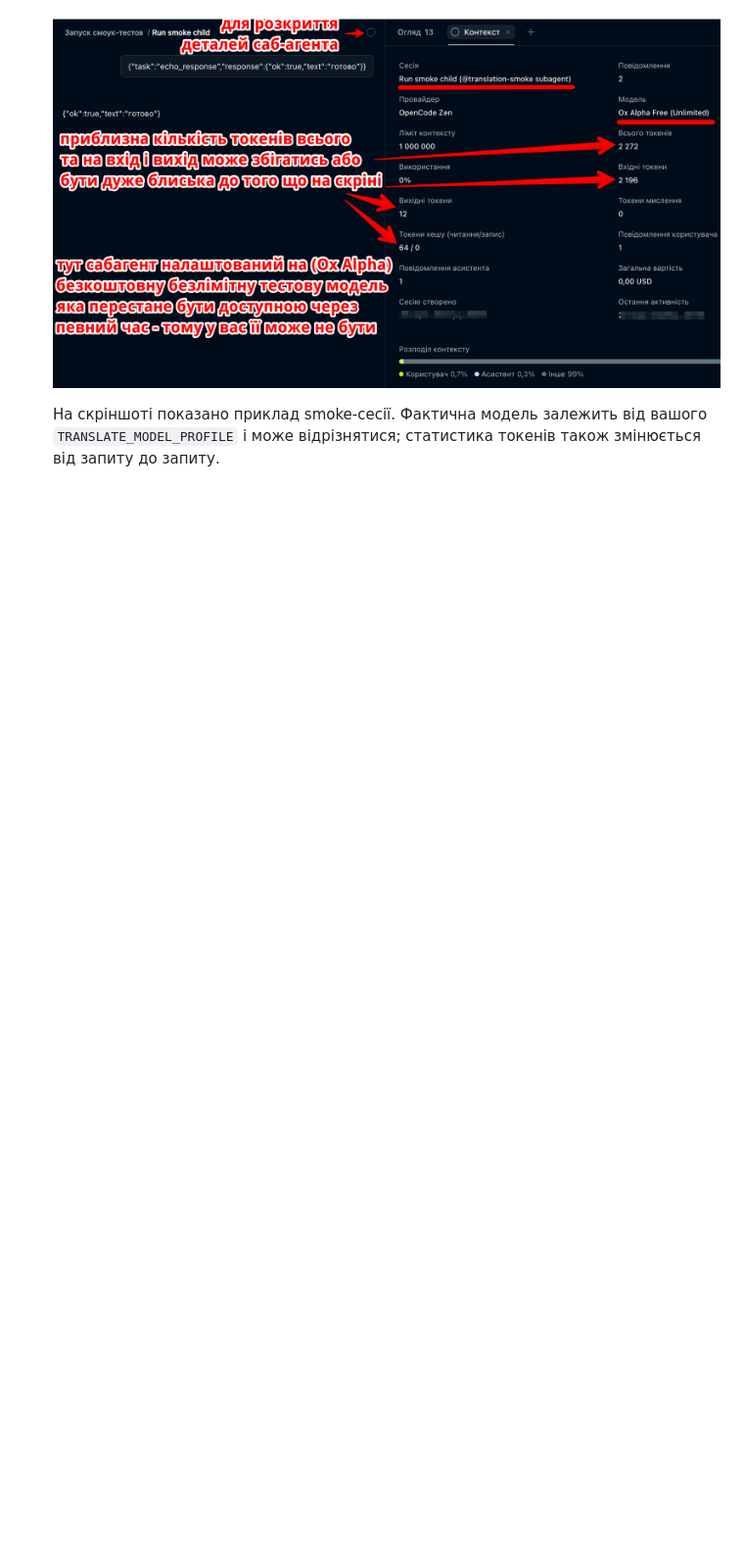
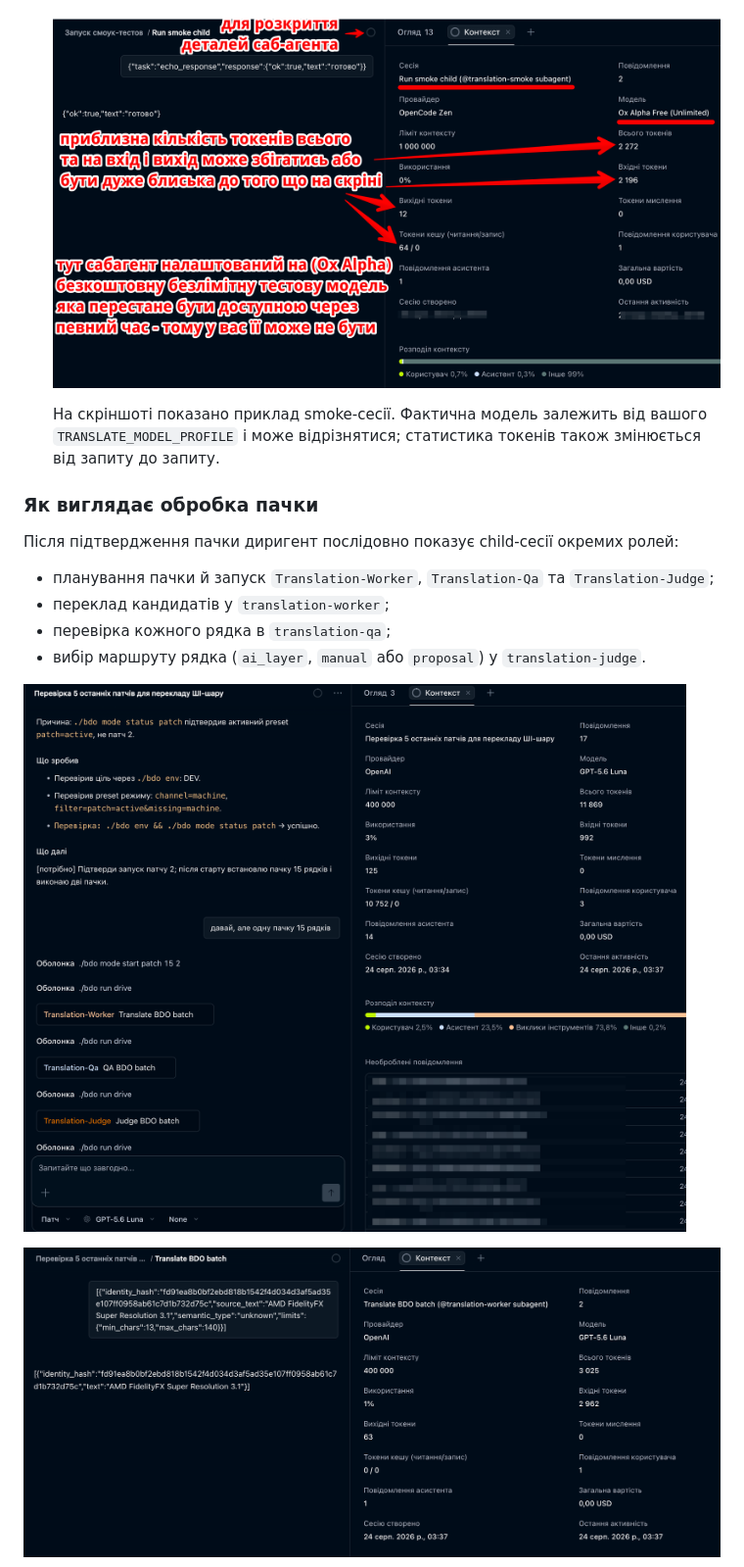
Before and after one commit to merelyigor/bdo-ua-ai-localization, a Markdown page: README.md, the part around one of its changes. Shown at 98% size. Rendered like a GitHub page; pictures changed too: docs/assets/screenshots/03-patch-planning-and-agents.png (added), docs/assets/screenshots/04-translation-worker.png (added); blank space fills up the shorter version.

Commit message:
Версія: 1.5.8 Додано розділ «Як виглядає обробка пачки» до README з описом етапів та скріншотами процесу.
Файли:
README.md
docs/assets/screenshots/03-patch-planning-and-agents.png
docs/assets/screenshots/04-translation-worker.png
docs/assets/screenshots/05-translation-qa.png
docs/assets/screenshots/06-translation-judge.png

```diff
--- a/README.md
+++ b/README.md
@@ -303,3 +303,18 @@ BDO_API_KEY_PROD=ваш-ключ
    вашого `TRANSLATE_MODEL_PROFILE` і може відрізнятися; статистика токенів
    також змінюється від запиту до запиту.
 
+### Як виглядає обробка пачки
+
+Після підтвердження пачки диригент послідовно показує child-сесії окремих ролей:
+
+- планування пачки й запуск `Translation-Worker`, `Translation-Qa` та
+  `Translation-Judge`;
+- переклад кандидатів у `translation-worker`;
+- перевірка кожного рядка в `translation-qa`;
+- вибір маршруту рядка (`ai_layer`, `manual` або `proposal`) у
+  `translation-judge`.
+
+![Планування пачки та child-сесії](docs/assets/screenshots/03-patch-planning-and-agents.png)
+
+![Child-сесія translation-worker](docs/assets/screenshots/04-translation-worker.png)
+
```
Also changed, not shown: other parts of README.md (+8 -0 lines), docs/assets/screenshots/05-translation-qa.png (added), docs/assets/screenshots/06-translation-judge.png (added).
